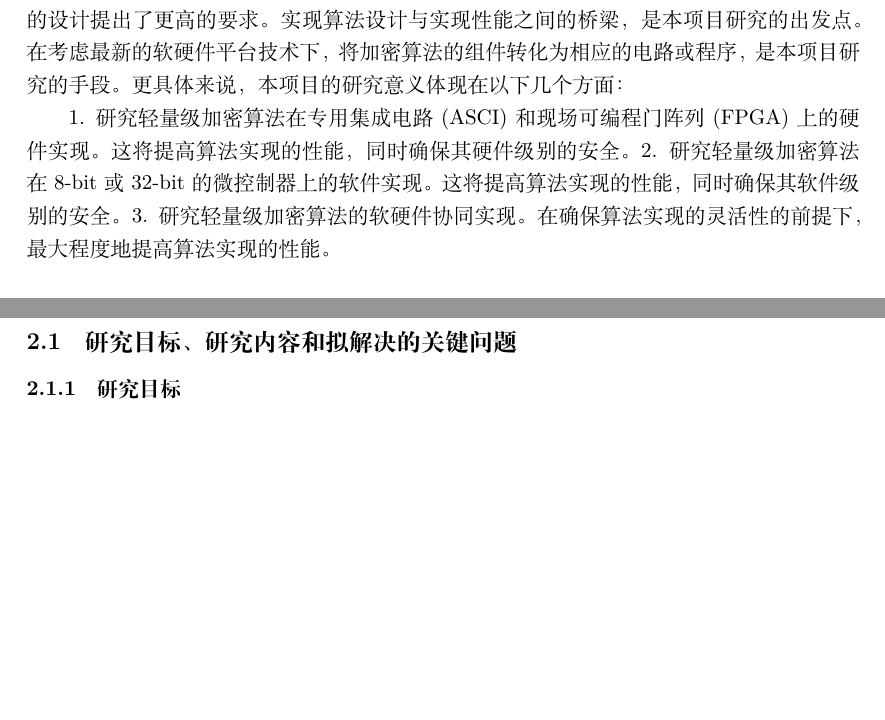
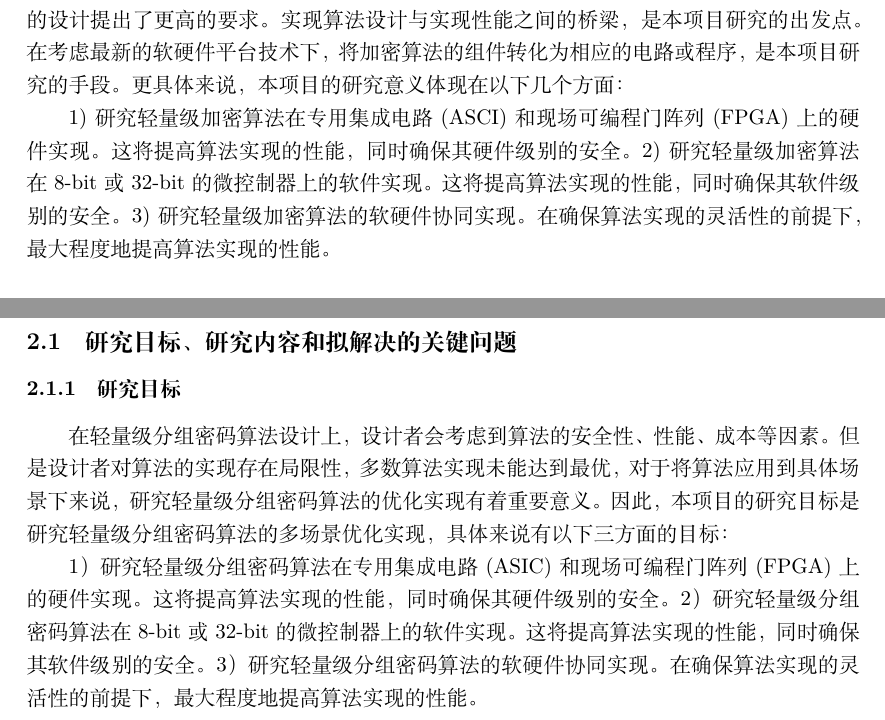
Before and after one commit to jiahaoxiang2000/project_apply, a LaTeX document (main.tex): two parts of pages 2 and 8 of 8 before the commit and two parts of pages 2 and 8 of 9 after it, joined at a grey line, cut so that both start at the same text, the shorter picture padded with empty space. Compiled offline with XeLaTeX.

Commit message:
research target

```diff
--- a/main.tex
+++ b/main.tex
@@ -31,9 +31,9 @@
 在NIST的LWC竞赛中，轻量级加密算法的设计不仅考虑了安全性，还考虑了其在资源受限的场景下的实现性能。这无疑对算法的设计提出了更高的要求。实现算法设计与实现性能之间的桥梁，是本项目研究的出发点。
 在考虑最新的软硬件平台技术下，将加密算法的组件转化为相应的电路或程序，是本项目研究的手段。更具体来说，本项目的研究意义体现在以下几个方面：
 
-1. 研究轻量级加密算法在专用集成电路(ASCI)和现场可编程门阵列(FPGA)上的硬件实现。这将提高算法实现的性能，同时确保其硬件级别的安全。
-2. 研究轻量级加密算法在8-bit或32-bit的微控制器上的软件实现。这将提高算法实现的性能，同时确保其软件级别的安全。
-3. 研究轻量级加密算法的软硬件协同实现。在确保算法实现的灵活性的前提下，最大程度地提高算法实现的性能。
+1) 研究轻量级加密算法在专用集成电路(ASCI)和现场可编程门阵列(FPGA)上的硬件实现。这将提高算法实现的性能，同时确保其硬件级别的安全。
+2) 研究轻量级加密算法在8-bit或32-bit的微控制器上的软件实现。这将提高算法实现的性能，同时确保其软件级别的安全。
+3) 研究轻量级加密算法的软硬件协同实现。在确保算法实现的灵活性的前提下，最大程度地提高算法实现的性能。
 
 
 \subsection{国内外研究现状分析和发展趋势}
@@ -161,6 +161,12 @@ Kryjak等人运用了这种流水线技术[18]。他们对CLEFIA[19]算法进行
 \section{研究方案}
 \subsection{研究目标、研究内容和拟解决的关键问题}
 \subsubsection{研究目标}
+在轻量级分组密码算法设计上，设计者会考虑到算法的安全性、性能、成本等因素。但是设计者对算法的实现存在局限性，多数算法实现未能达到最优，对于将算法应用到具体场景下来说，研究轻量级分组密码算法的优化实现有着重要意义。因此，本项目的研究目标是研究轻量级分组密码算法的多场景优化实现，具体来说有以下三方面的目标：
+
+1）研究轻量级分组密码算法在专用集成电路(ASIC)和现场可编程门阵列(FPGA)上的硬件实现。这将提高算法实现的性能，同时确保其硬件级别的安全。
+2）研究轻量级分组密码算法在8-bit或32-bit的微控制器上的软件实现。这将提高算法实现的性能，同时确保其软件级别的安全。
+3）研究轻量级分组密码算法的软硬件协同实现。在确保算法实现的灵活性的前提下，最大程度地提高算法实现的性能。
+
 \subsubsection{研究内容}
 \subsubsection{拟解决的关键问题}
 \subsection{拟采取的研究方法及可行性分析}
```
Also changed, not shown: main.pdf.
